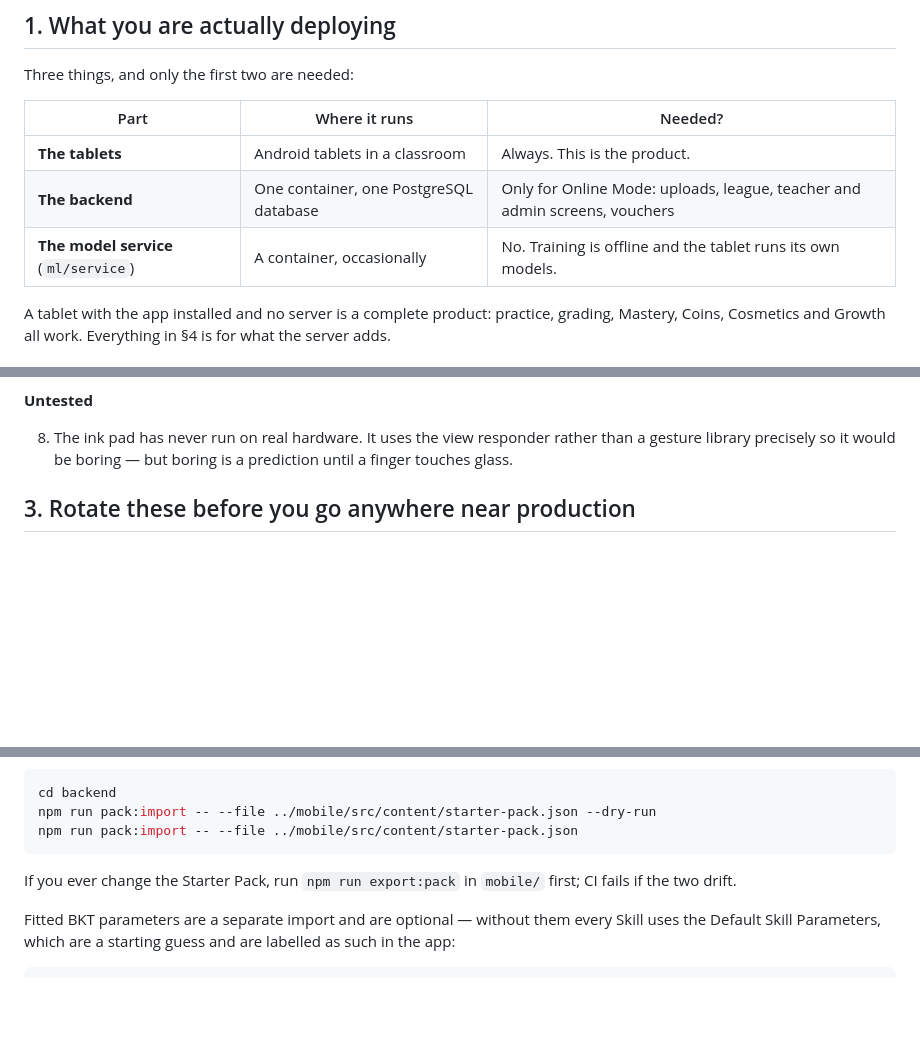
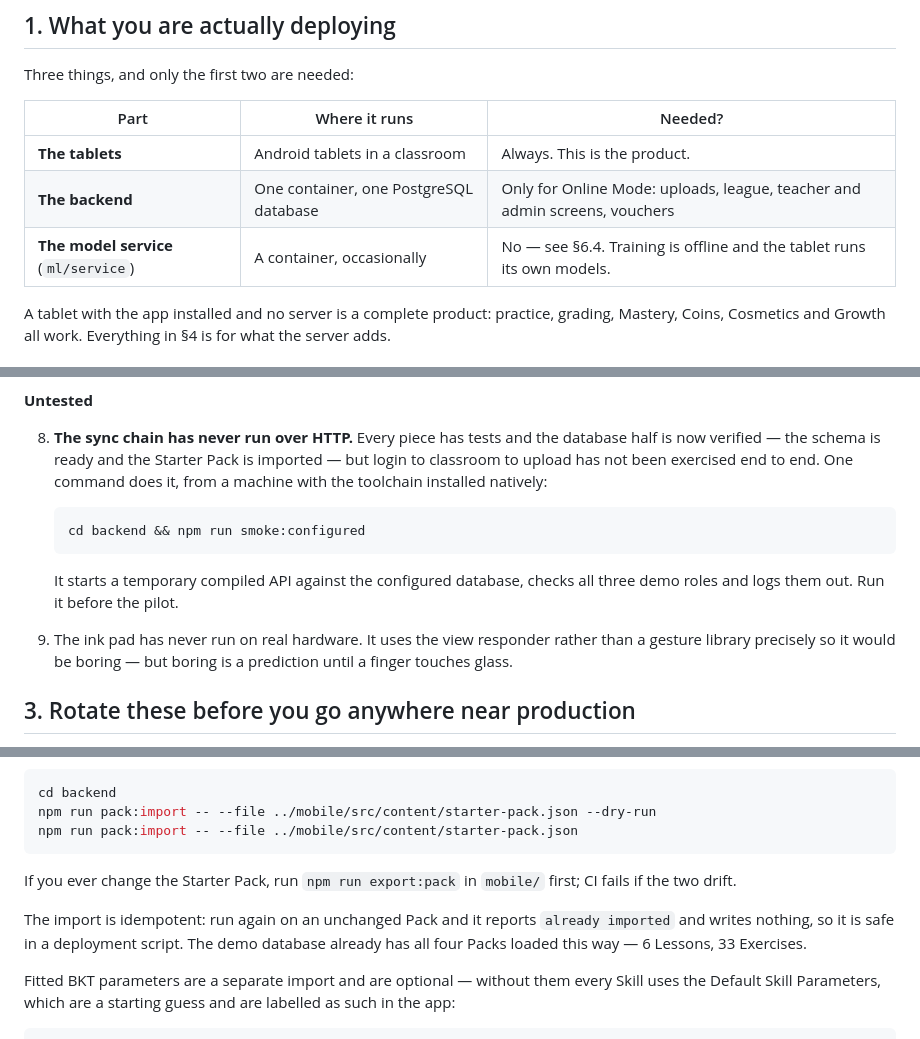
Before and after one commit to theheavenlyhacker/k-go-quest, a Markdown page: docs/deployment.md, 3 parts joined by grey strips. Drawn GitHub-style; blank space fills up the shorter version.

````diff
--- a/docs/deployment.md
+++ b/docs/deployment.md
@@ -11,7 +11,7 @@ Three things, and only the first two are needed:
 |---|---|---|
 | **The tablets** | Android tablets in a classroom | Always. This is the product. |
 | **The backend** | One container, one PostgreSQL database | Only for Online Mode: uploads, league, teacher and admin screens, vouchers |
-| **The model service** (`ml/service`) | A container, occasionally | No. Training is offline and the tablet runs its own models. |
+| **The model service** (`ml/service`) | A container, occasionally | No — see §6.4. Training is offline and the tablet runs its own models. |
 
 A tablet with the app installed and no server is a complete product: practice,
 grading, Mastery, Coins, Cosmetics and Growth all work. Everything in §4 is for
@@ -51,7 +51,20 @@ None of these stop a demo. All of them would hurt in a classroom.
 
 **Untested**
 
-8. The ink pad has never run on real hardware. It uses the view responder rather
+8. **The sync chain has never run over HTTP.** Every piece has tests and the
+   database half is now verified — the schema is ready and the Starter Pack is
+   imported — but login to classroom to upload has not been exercised end to
+   end. One command does it, from a machine with the toolchain installed
+   natively:
+
+   ```bash
+   cd backend && npm run smoke:configured
+   ```
+
+   It starts a temporary compiled API against the configured database, checks
+   all three demo roles and logs them out. Run it before the pilot.
+
+9. The ink pad has never run on real hardware. It uses the view responder rather
    than a gesture library precisely so it would be boring — but boring is a
    prediction until a finger touches glass.
 
@@ -164,6 +177,11 @@ npm run pack:import -- --file ../mobile/src/content/starter-pack.json
 If you ever change the Starter Pack, run `npm run export:pack` in `mobile/`
 first; CI fails if the two drift.
 
+The import is idempotent: run again on an unchanged Pack and it reports
+`already imported` and writes nothing, so it is safe in a deployment script. The
+demo database already has all four Packs loaded this way — 6 Lessons, 33
+Exercises.
+
 Fitted BKT parameters are a separate import and are optional — without them
 every Skill uses the Default Skill Parameters, which are a starting guess and
 are labelled as such in the app:
````
Also changed, not shown: other parts of docs/deployment.md (+109 -11 lines).
